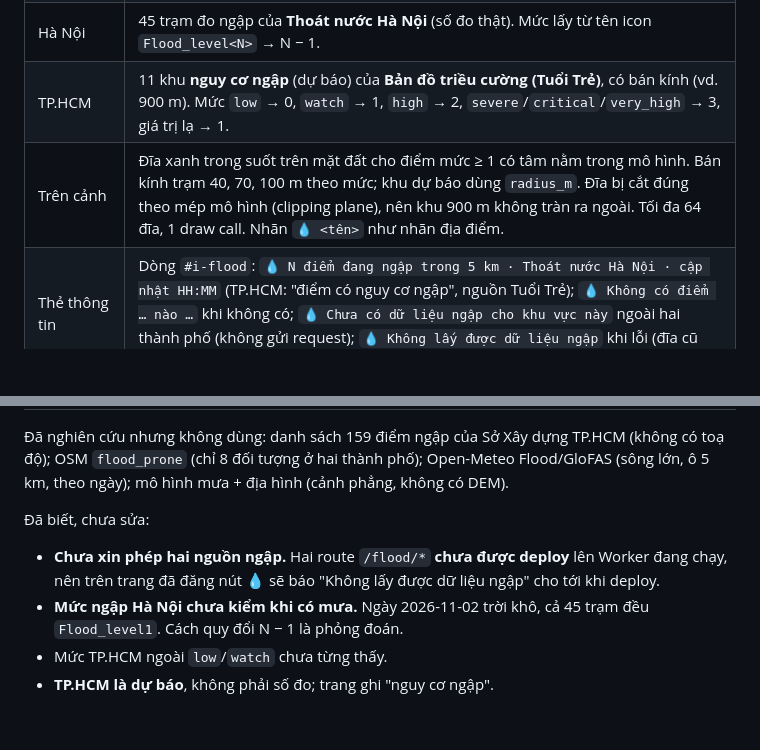
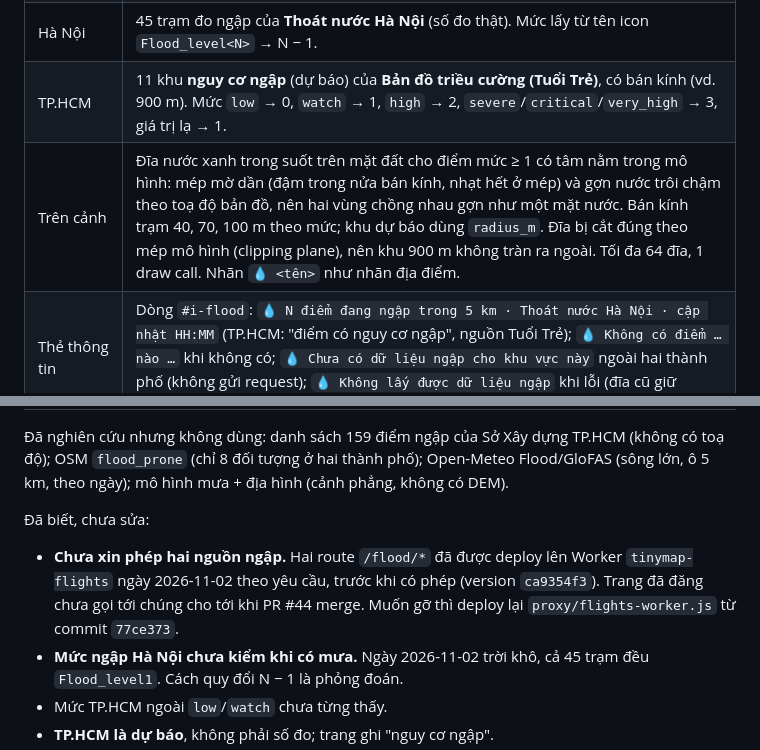
Before and after one commit to danny-exnodes/3d-map, a Markdown page: docs/releases/v0.0.9.md, 2 parts joined by grey strips. Rendered like a GitHub page; blank space fills up the shorter version.

Commit message:
docs: v0.0.9 checkpoint: water look, flood routes deployed before permission

```diff
--- a/docs/releases/v0.0.9.md
+++ b/docs/releases/v0.0.9.md
@@ -23,7 +23,7 @@ Mọi điều không nằm trong yêu cầu là **quyết định của agent**,
 | Điểm ngập 💧 | Nút `#btn-flood` ở thanh 3D, **mặc định tắt**, lưu ở `localStorage` `tinymap:flood`, ép bằng `?flood=1` hoặc `?flood=0`. Ẩn và tắt trong `?bench`. |
 | Hà Nội | 45 trạm đo ngập của **Thoát nước Hà Nội** (số đo thật). Mức lấy từ tên icon `Flood_level<N>` → N − 1. |
 | TP.HCM | 11 khu **nguy cơ ngập** (dự báo) của **Bản đồ triều cường (Tuổi Trẻ)**, có bán kính (vd. 900 m). Mức `low` → 0, `watch` → 1, `high` → 2, `severe`/`critical`/`very_high` → 3, giá trị lạ → 1. |
-| Trên cảnh | Đĩa xanh trong suốt trên mặt đất cho điểm mức ≥ 1 có tâm nằm trong mô hình. Bán kính trạm 40, 70, 100 m theo mức; khu dự báo dùng `radius_m`. Đĩa bị cắt đúng theo mép mô hình (clipping plane), nên khu 900 m không tràn ra ngoài. Tối đa 64 đĩa, 1 draw call. Nhãn `💧 <tên>` như nhãn địa điểm. |
+| Trên cảnh | Đĩa nước xanh trong suốt trên mặt đất cho điểm mức ≥ 1 có tâm nằm trong mô hình: mép mờ dần (đậm trong nửa bán kính, nhạt hết ở mép) và gợn nước trôi chậm theo toạ độ bản đồ, nên hai vùng chồng nhau gợn như một mặt nước. Bán kính trạm 40, 70, 100 m theo mức; khu dự báo dùng `radius_m`. Đĩa bị cắt đúng theo mép mô hình (clipping plane), nên khu 900 m không tràn ra ngoài. Tối đa 64 đĩa, 1 draw call. Nhãn `💧 <tên>` như nhãn địa điểm. |
 | Thẻ thông tin | Dòng `#i-flood`: `💧 N điểm đang ngập trong 5 km · Thoát nước Hà Nội · cập nhật HH:MM` (TP.HCM: "điểm có nguy cơ ngập", nguồn Tuổi Trẻ); `💧 Không có điểm … nào …` khi không có; `💧 Chưa có dữ liệu ngập cho khu vực này` ngoài hai thành phố (không gửi request); `💧 Không lấy được dữ liệu ngập` khi lỗi (đĩa cũ giữ nguyên). Cập nhật 5 phút một lần khi nút bật và cảnh 3D đang hiện. |
 
 Có **266 unit test (39 file)**, từ 248 (37 file) ở PR #43. Không chạy bench: lớp ngập tắt trong `?bench`, nên số draw call và tam giác của bench không đổi.
@@ -59,7 +59,7 @@ Như v0.0.8. Lớp ngập thêm tối đa 1 draw call và 64 × 32 tam giác khi
 Đã nghiên cứu nhưng không dùng: danh sách 159 điểm ngập của Sở Xây dựng TP.HCM (không có toạ độ); OSM `flood_prone` (chỉ 8 đối tượng ở hai thành phố); Open-Meteo Flood/GloFAS (sông lớn, ô 5 km, theo ngày); mô hình mưa + địa hình (cảnh phẳng, không có DEM).
 
 Đã biết, chưa sửa:
-- **Chưa xin phép hai nguồn ngập.** Hai route `/flood/*` **chưa được deploy** lên Worker đang chạy, nên trên trang đã đăng nút 💧 sẽ báo "Không lấy được dữ liệu ngập" cho tới khi deploy.
+- **Chưa xin phép hai nguồn ngập.** Hai route `/flood/*` đã được deploy lên Worker `tinymap-flights` ngày 2026-11-02 theo yêu cầu, trước khi có phép (version `ca9354f3`). Trang đã đăng chưa gọi tới chúng cho tới khi PR #44 merge. Muốn gỡ thì deploy lại `proxy/flights-worker.js` từ commit `77ce373`.
 - **Mức ngập Hà Nội chưa kiểm khi có mưa.** Ngày 2026-11-02 trời khô, cả 45 trạm đều `Flood_level1`. Cách quy đổi N − 1 là phỏng đoán.
 - Mức TP.HCM ngoài `low`/`watch` chưa từng thấy.
 - **TP.HCM là dự báo**, không phải số đo; trang ghi "nguy cơ ngập".
```
